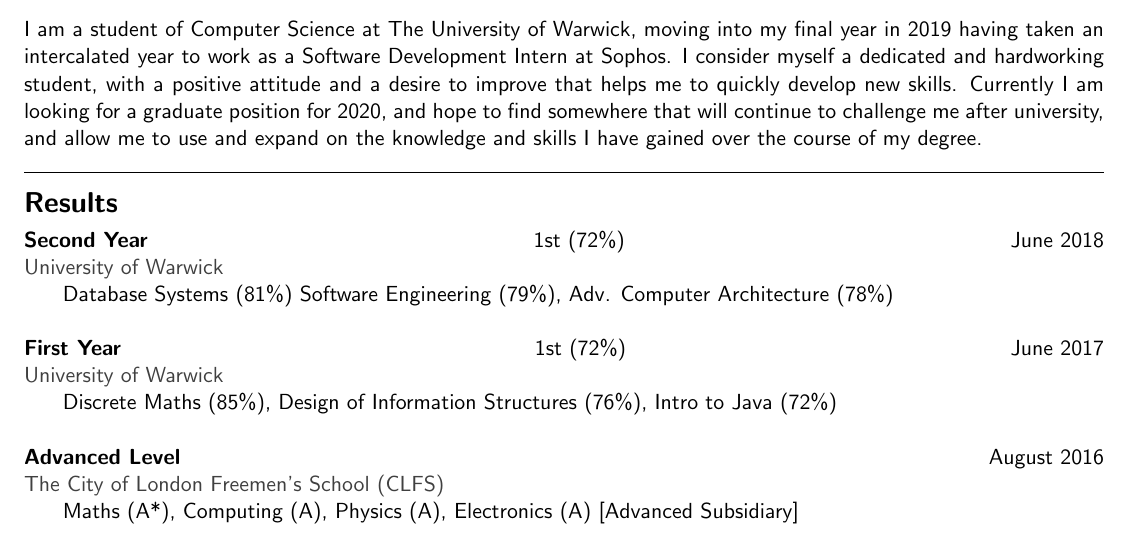
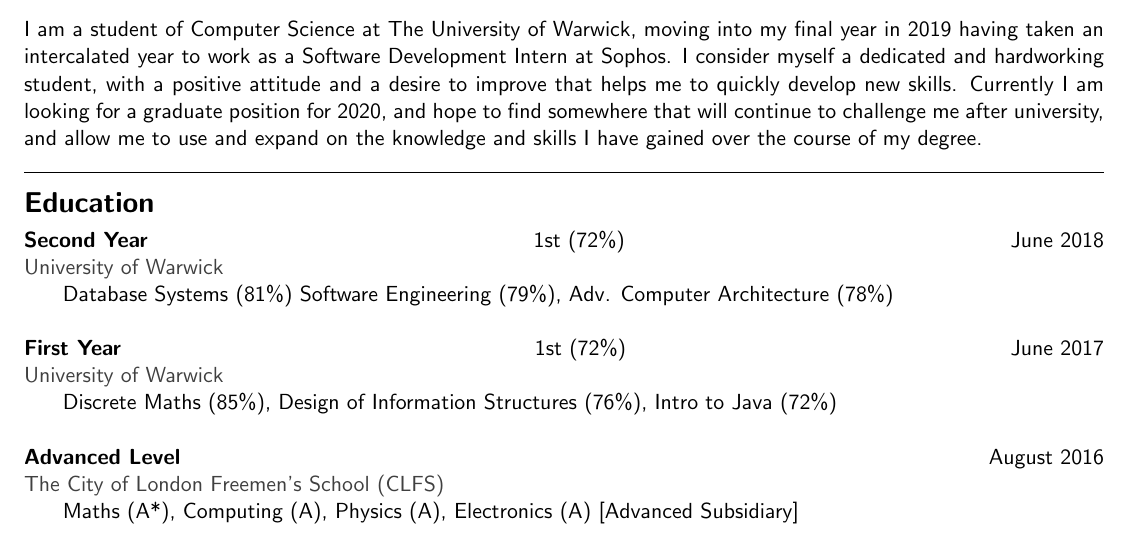
Before and after one commit to NDunne/Curriculum-Vitae, a LaTeX CV (cv.tex): part of page 1 of 2, cut so that both start at the same text. Compiled offline with pdfLaTeX.

Commit message:
RENAME: Results -> Education

```diff
--- a/cv.tex
+++ b/cv.tex
@@ -37,7 +37,7 @@
 I am a student of Computer Science at The University of Warwick, moving into my final year in 2019 having taken an intercalated year to work as a Software Development Intern at Sophos. I consider myself a dedicated and hardworking student, with a positive attitude and a desire to improve that helps me to quickly develop new skills. Currently I am looking for a graduate position for 2020, and hope to find somewhere that will continue to challenge me after university, and allow me to use and expand on the knowledge and skills I have gained over the course of my degree.
 
 \linesep
-\subsection*{Results}
+\subsection*{Education}
 
 \textbf{Second Year} \hfill 1st (72\%) \hfill June 2018 \\
 \textcolor{darkgray}{University of Warwick} \\
```
Also changed, not shown: cv.pdf.
